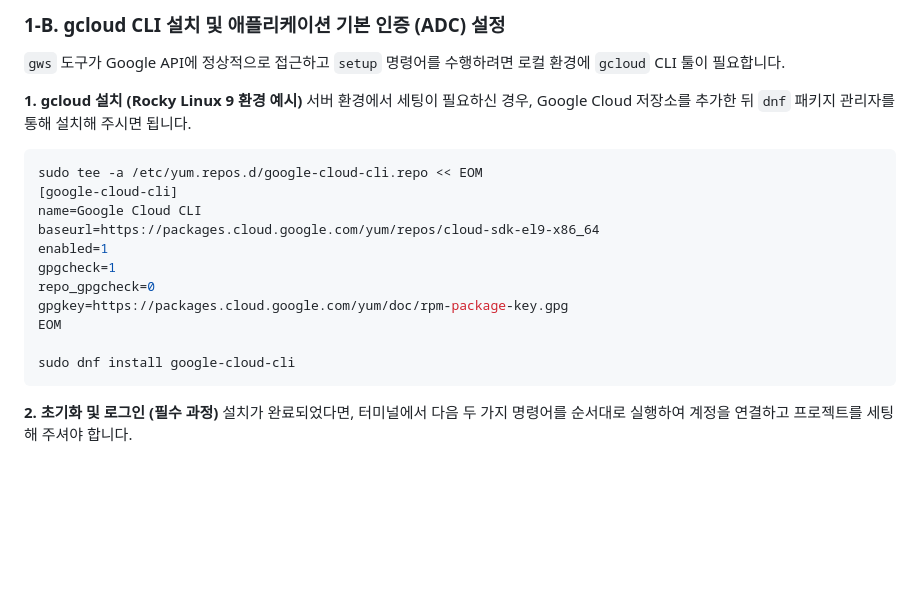
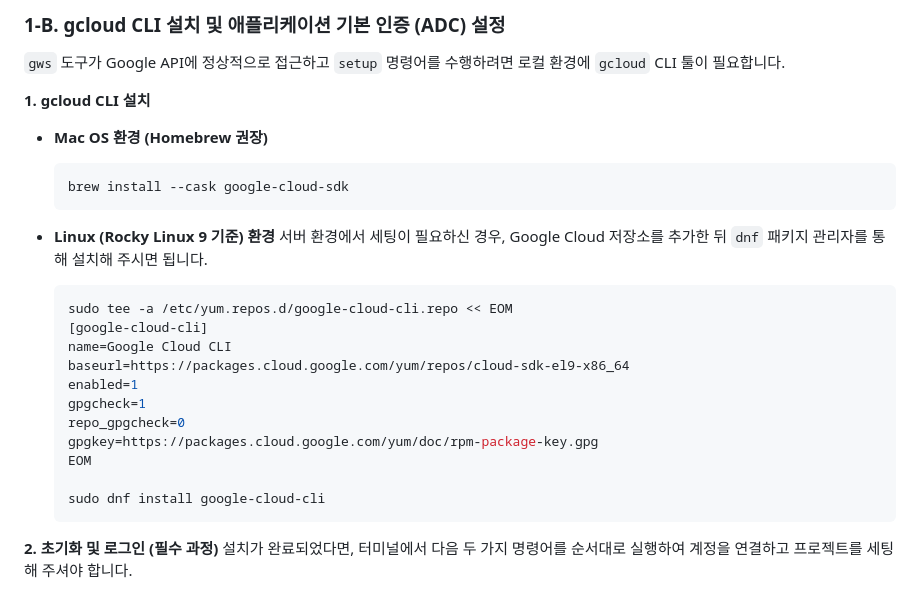
Before and after one commit to SaAkSin/arti-ops, a Markdown page: docs/gws_guide.md, the part around the change. Rendered like a GitHub page; blank space fills up the shorter version.

````diff
--- a/docs/gws_guide.md
+++ b/docs/gws_guide.md
@@ -17,21 +17,28 @@
 ### 1-B. gcloud CLI 설치 및 애플리케이션 기본 인증 (ADC) 설정
 `gws` 도구가 Google API에 정상적으로 접근하고 `setup` 명령어를 수행하려면 로컬 환경에 `gcloud` CLI 툴이 필요합니다.
 
-**1. gcloud 설치 (Rocky Linux 9 환경 예시)**
-서버 환경에서 세팅이 필요하신 경우, Google Cloud 저장소를 추가한 뒤 `dnf` 패키지 관리자를 통해 설치해 주시면 됩니다.
-```bash
-sudo tee -a /etc/yum.repos.d/google-cloud-cli.repo << EOM
-[google-cloud-cli]
-name=Google Cloud CLI
-baseurl=https://packages.cloud.google.com/yum/repos/cloud-sdk-el9-x86_64
-enabled=1
-gpgcheck=1
-repo_gpgcheck=0
-gpgkey=https://packages.cloud.google.com/yum/doc/rpm-package-key.gpg
-EOM
+**1. gcloud CLI 설치**
 
-sudo dnf install google-cloud-cli
-```
+* **Mac OS 환경 (Homebrew 권장)**
+  ```bash
+  brew install --cask google-cloud-sdk
+  ```
+
+* **Linux (Rocky Linux 9 기준) 환경**
+  서버 환경에서 세팅이 필요하신 경우, Google Cloud 저장소를 추가한 뒤 `dnf` 패키지 관리자를 통해 설치해 주시면 됩니다.
+  ```bash
+  sudo tee -a /etc/yum.repos.d/google-cloud-cli.repo << EOM
+  [google-cloud-cli]
+  name=Google Cloud CLI
+  baseurl=https://packages.cloud.google.com/yum/repos/cloud-sdk-el9-x86_64
+  enabled=1
+  gpgcheck=1
+  repo_gpgcheck=0
+  gpgkey=https://packages.cloud.google.com/yum/doc/rpm-package-key.gpg
+  EOM
+
+  sudo dnf install google-cloud-cli
+  ```
 
 **2. 초기화 및 로그인 (필수 과정)**
 설치가 완료되었다면, 터미널에서 다음 두 가지 명령어를 순서대로 실행하여 계정을 연결하고 프로젝트를 세팅해 주셔야 합니다.
````
Also changed, not shown: docs/docker_guide.md (+16 -2 lines).
